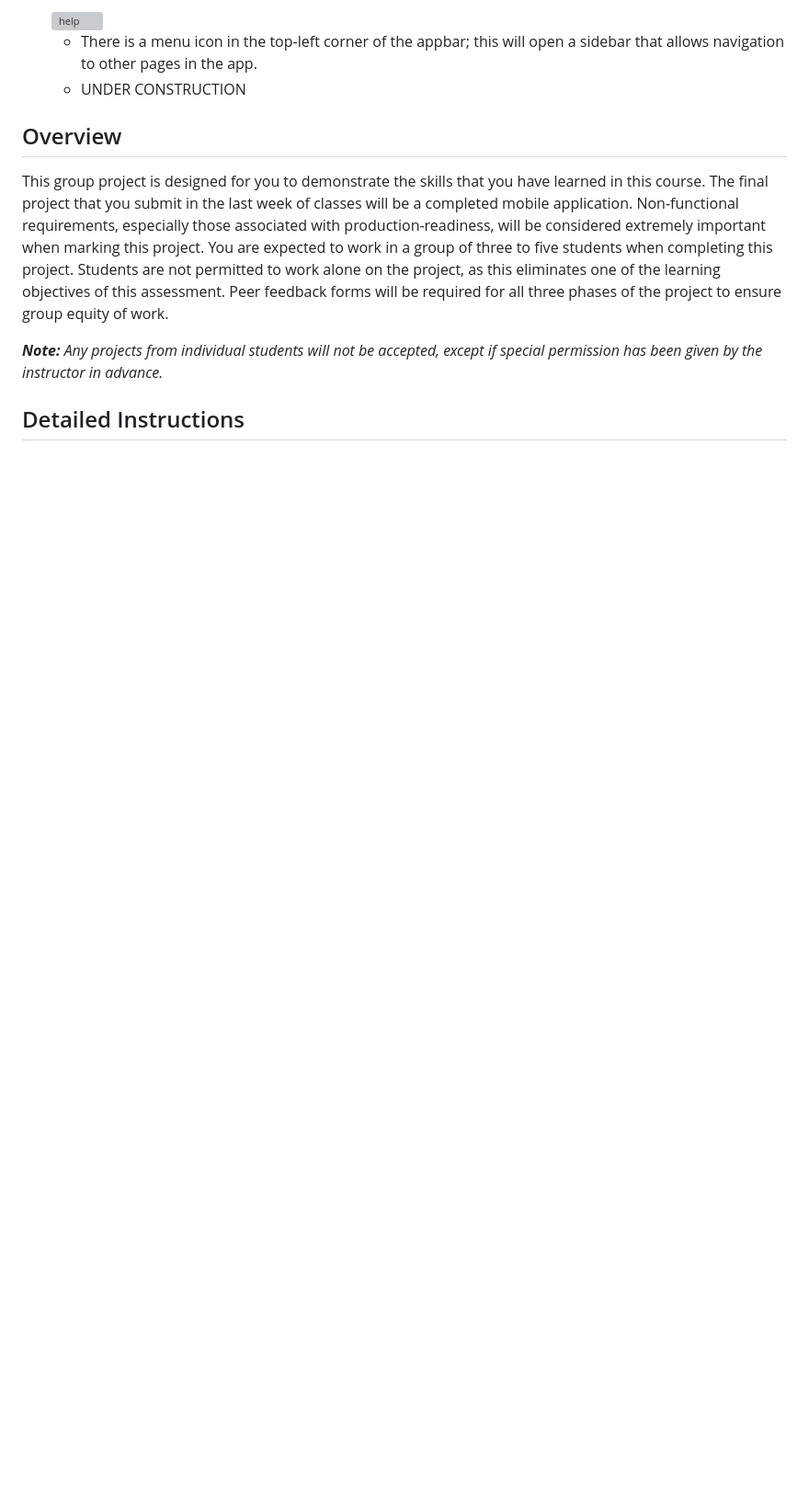
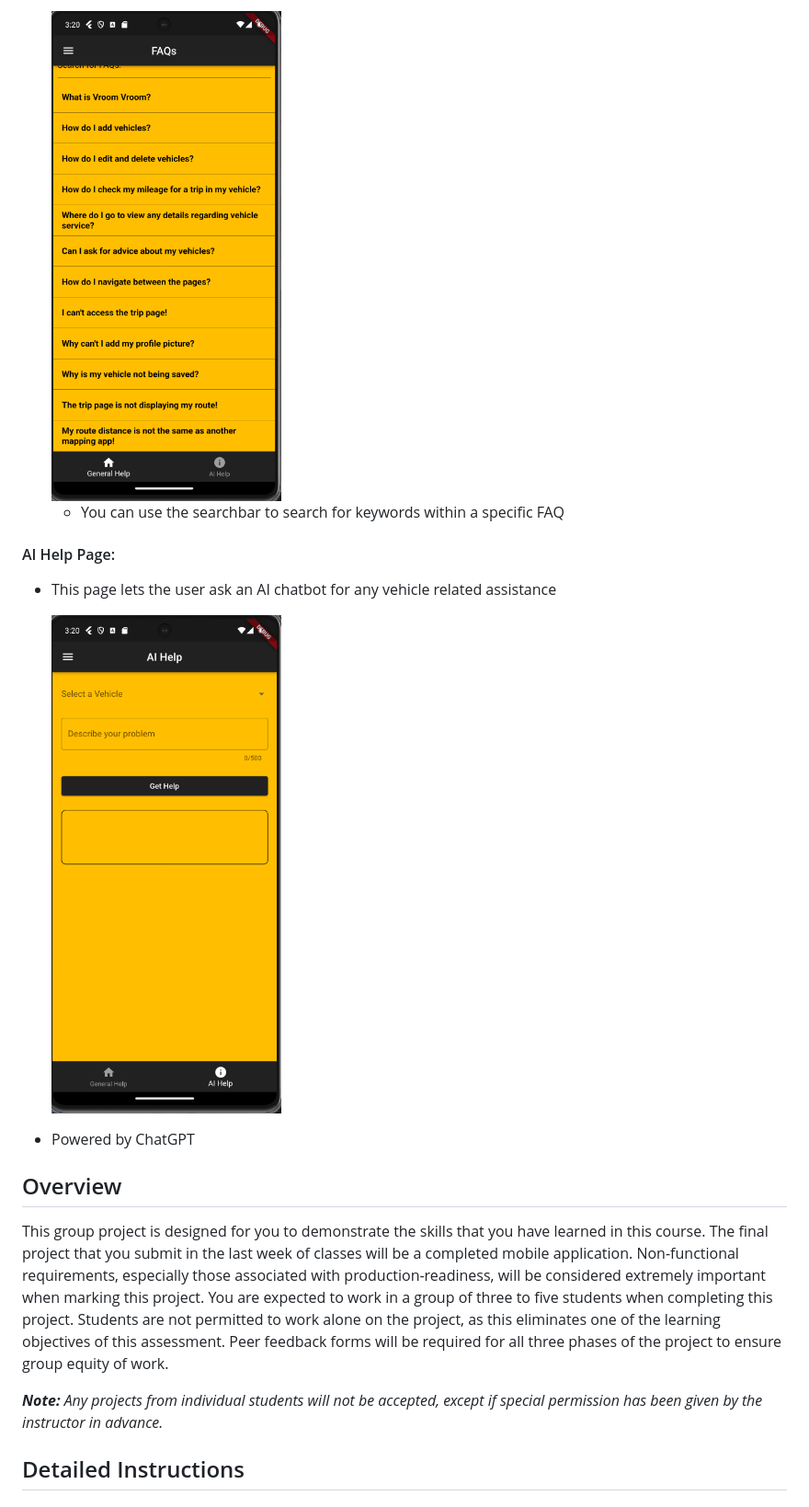
Before and after one commit to CSCI4100U/mobile-group-project-2023-abdul-alam-li-rana, a Markdown page: README.md, the part around the change printed below. Shown: that part at 92% size. Drawn GitHub-style; blank space fills up the shorter version; grey boxes are pictures that could not be loaded.

```diff
--- a/README.md
+++ b/README.md
@@ -115,8 +128,15 @@
 
-  <img src="readme_images/help_page.png" alt="help" width="250">
+  <img src="readme_images/faq.png" alt="help" width="250">
 
-  - There is a menu icon in the top-left corner of the appbar; this will open a sidebar that allows navigation to other pages in the app.
-  - UNDER CONSTRUCTION
+  - You can use the searchbar to search for keywords within a specific FAQ
+
+#### AI Help Page:
+
+- This page lets the user ask an AI chatbot for any vehicle related assistance
+
+  <img src="readme_images/ai.png" alt="help" width="250">
+
+- Powered by ChatGPT
 
 ## Overview
 This group project is designed for you to demonstrate the skills that you have learned in this course.  The final project that you submit in the last week of classes will be a completed mobile application.  Non-functional requirements, especially those associated with production-readiness, will be considered extremely important when marking this project.  You are expected to work in a group of three to five students when completing this project.  Students are not permitted to work alone on the project, as this eliminates one of the learning objectives of this assessment. Peer feedback forms will be required for all three phases of the project to ensure group equity of work.
```
Also changed, not shown: other parts of README.md (+30 -17 lines).
